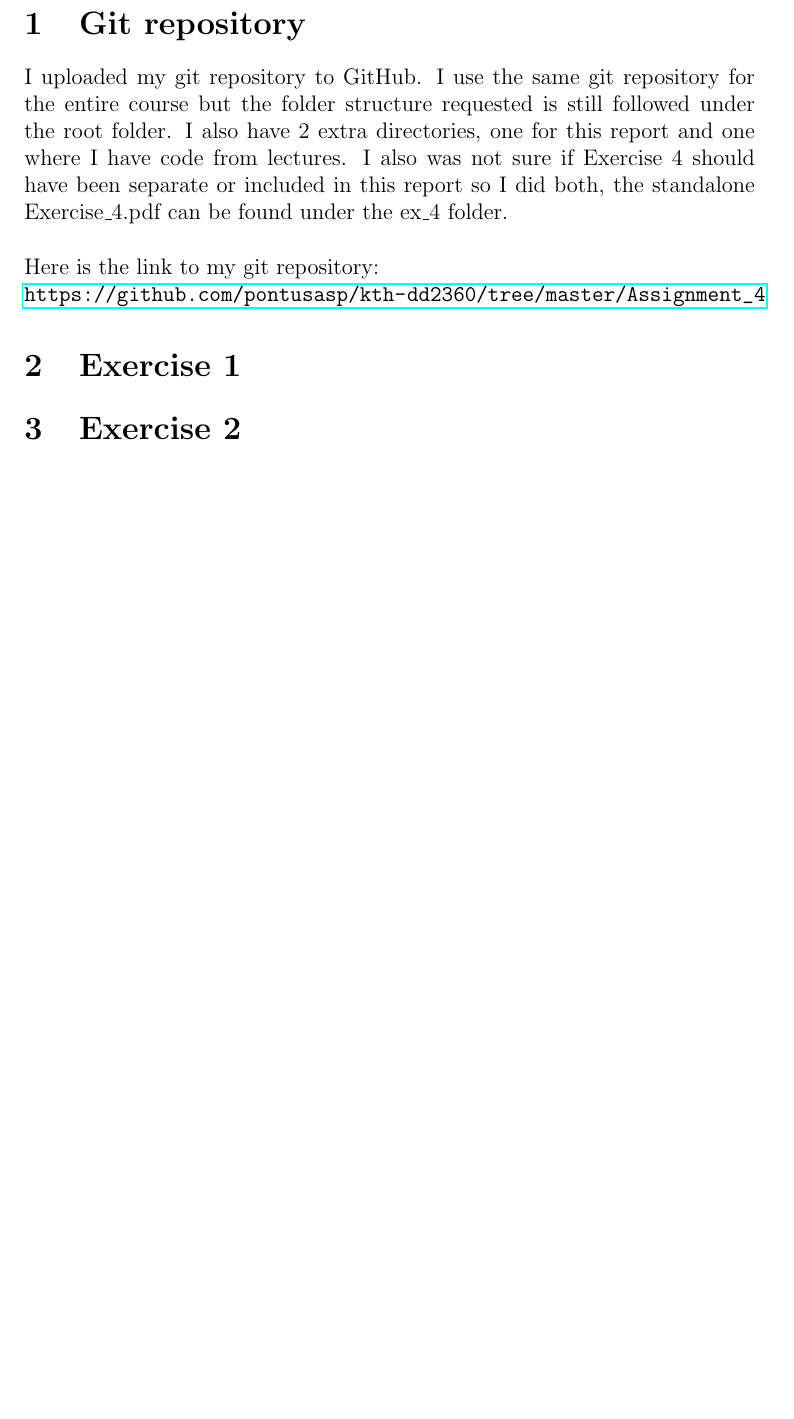
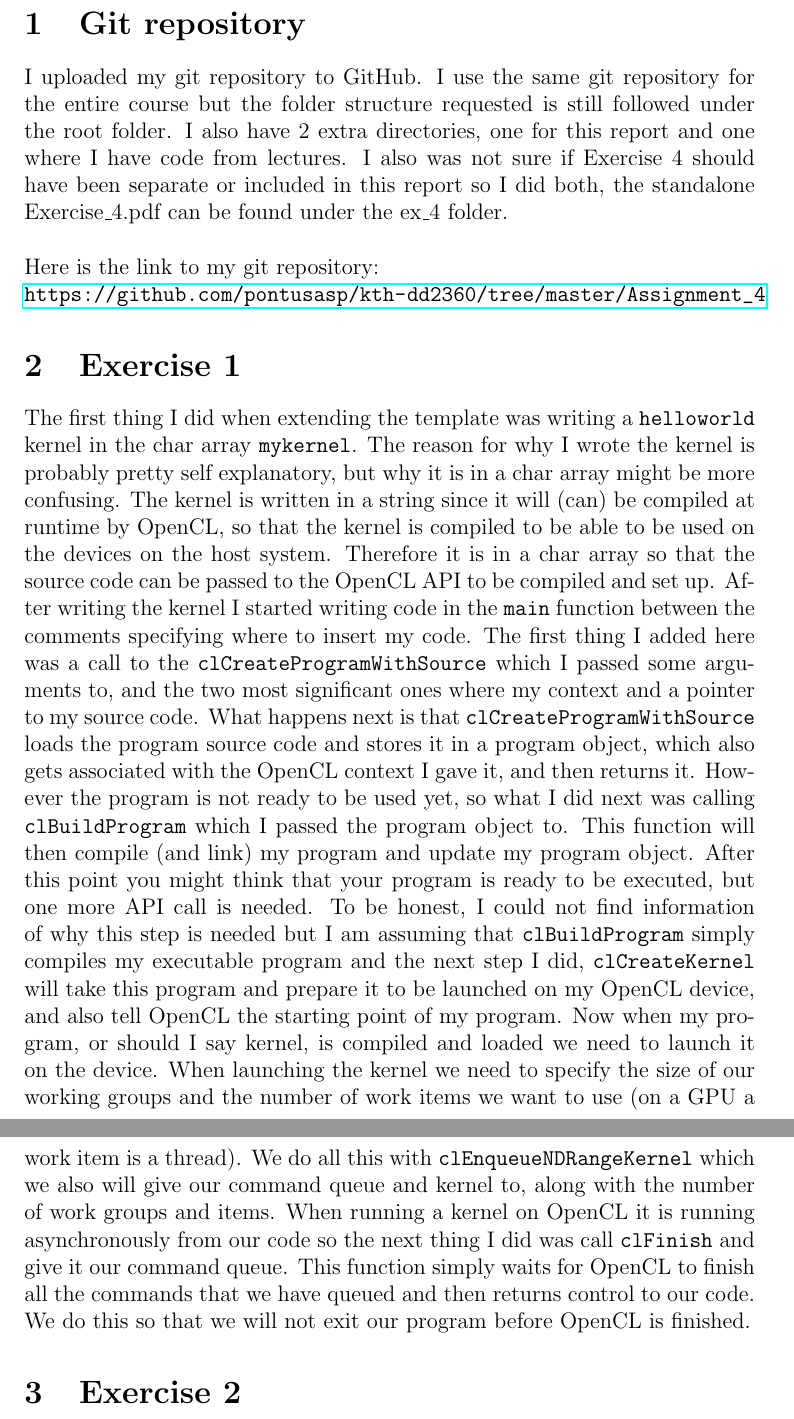
Before and after one commit to pontusasp/kth-dd2360, a LaTeX problem sheet (Assignment_4/report/appgpu20_HW4_20.tex): part of page 2 of 2 before the commit and two parts of pages 2 and 3 of 3 after it, the two joined at a grey line, cut so that both start at the same text, the shorter picture padded with empty space. Compiled offline with pdfLaTeX.

Commit message:
finished a4r1

```diff
--- a/Assignment_4/report/appgpu20_HW4_20.tex
+++ b/Assignment_4/report/appgpu20_HW4_20.tex
@@ -30,6 +30,11 @@ Here is the link to my git repository:\\
 
 % List and explain your extensions to the basic template provided by the course.
 \section{Exercise 1}
+The first thing I did when extending the template was writing a \code{helloworld} kernel in the char array \code{mykernel}. The reason for why I wrote the kernel is probably pretty self explanatory, but why it is in a char array might be more confusing. The kernel is written in a string since it will (can) be compiled at runtime by OpenCL, so that the kernel is compiled to be able to be used on the devices on the host system. Therefore it is in a char array so that the source code can be passed to the OpenCL API to be compiled and set up.
+After writing the kernel I started writing code in the \code{main} function between the comments specifying where to insert my code. The first thing I added here was a call to the \code{clCreateProgramWithSource} which I passed some arguments to, and the two most significant ones where my context and a pointer to my source code. What happens next is that \code{clCreateProgramWithSource} loads the program source code and stores it in a program object, which also gets associated with the OpenCL context I gave it, and then returns it.
+However the program is not ready to be used yet, so what I did next was calling \code{clBuildProgram} which I passed the program object to. This function will then compile (and link) my program and update my program object.
+After this point you might think that your program is ready to be executed, but one more API call is needed. To be honest, I could not find information of why this step is needed but I am assuming that \code{clBuildProgram} simply compiles my executable program and the next step I did, \code{clCreateKernel} will take this program and prepare it to be launched on my OpenCL device, and also tell OpenCL the starting point of my program. Now when my program, or should I say kernel, is compiled and loaded we need to launch it on the device. When launching the kernel we need to specify the size of our working groups and the number of work items we want to use (on a GPU a work item is a thread). We do all this with \code{clEnqueueNDRangeKernel} which we also will give our command queue and kernel to, along with the number of work groups and items.
+When running a kernel on OpenCL it is running asynchronously from our code so the next thing I did was call \code{clFinish} and give it our command queue. This function simply waits for OpenCL to finish all the commands that we have queued and then returns control to our code. We do this so that we will not exit our program before OpenCL is finished.
 
 % Explain how you solved the issue when the ARRAY_SIZE is not a multiple of the block size. If you implemented timing in the code, vary ARRAY_SIZE from small to large, and explain how the execution time changes between GPU and CPU.
 \section{Exercise 2}
```
Also changed, not shown: Assignment_4/report/appgpu20_HW4_20.pdf.
